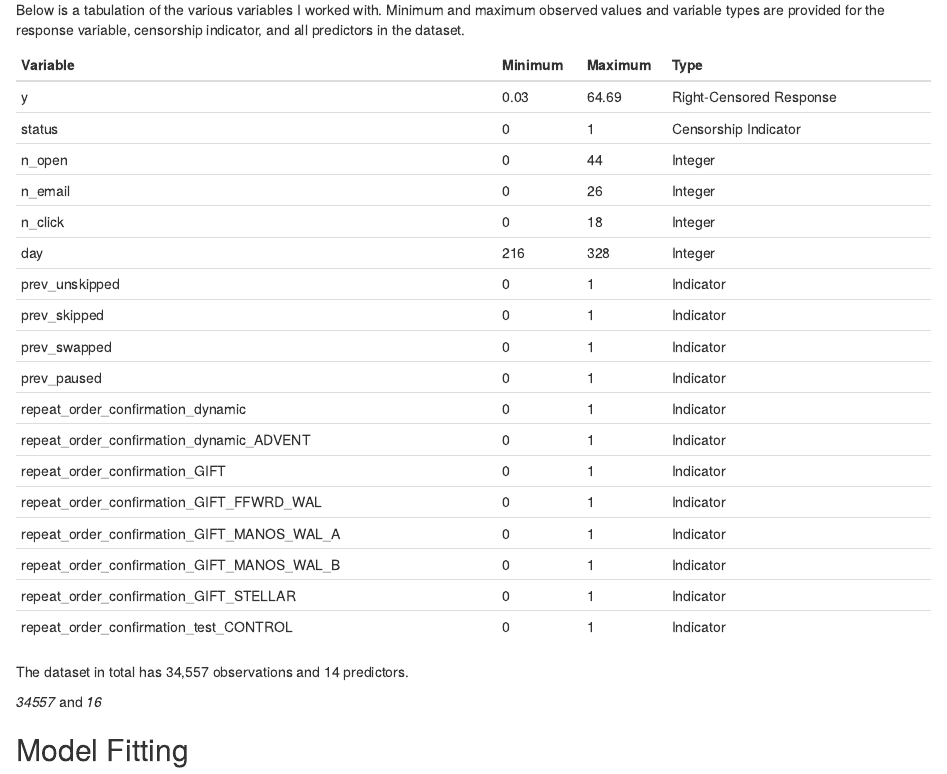
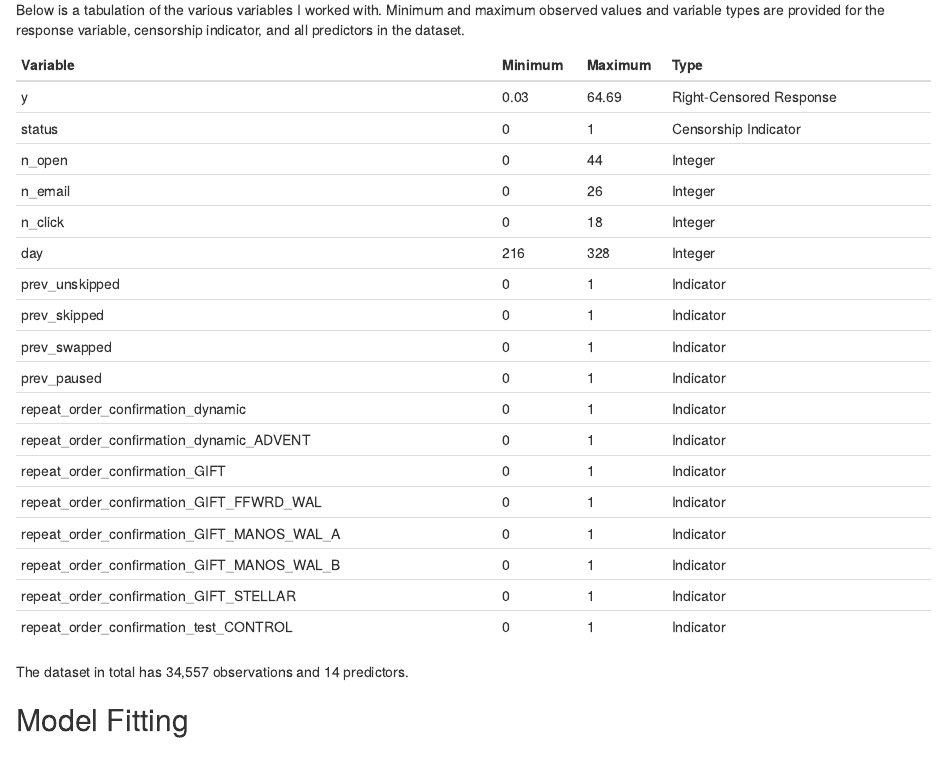
Before and after one commit to matthewlouisdavisBioStat/TimeToChurn, an R Markdown document (TimeToChurn.Rmd): the page in a window 1100 px wide, from 1680 px down. The pictures show the output file TimeToChurn.html that the author committed with the source, opened offline.

Commit message:
Add files via upload

````diff
--- a/TimeToChurn.Rmd
+++ b/TimeToChurn.Rmd
@@ -332,7 +332,7 @@ kable(displaythis)
 
 The dataset in total has 34,557 observations and 14 predictors.
 
-```{r}
+```{r, eval = FALSE, include = FALSE}
 pander(dim(X))
 ```
 
````
Also changed, not shown: TimeToChurn.html.
